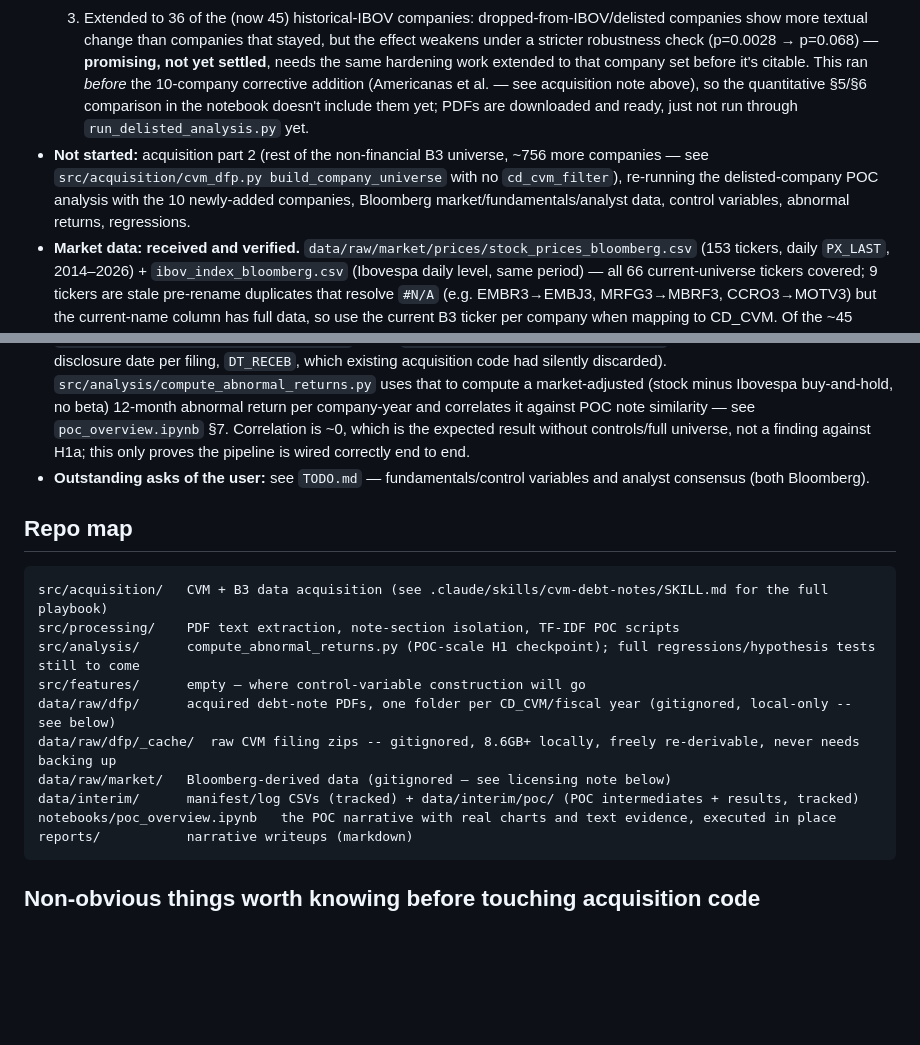
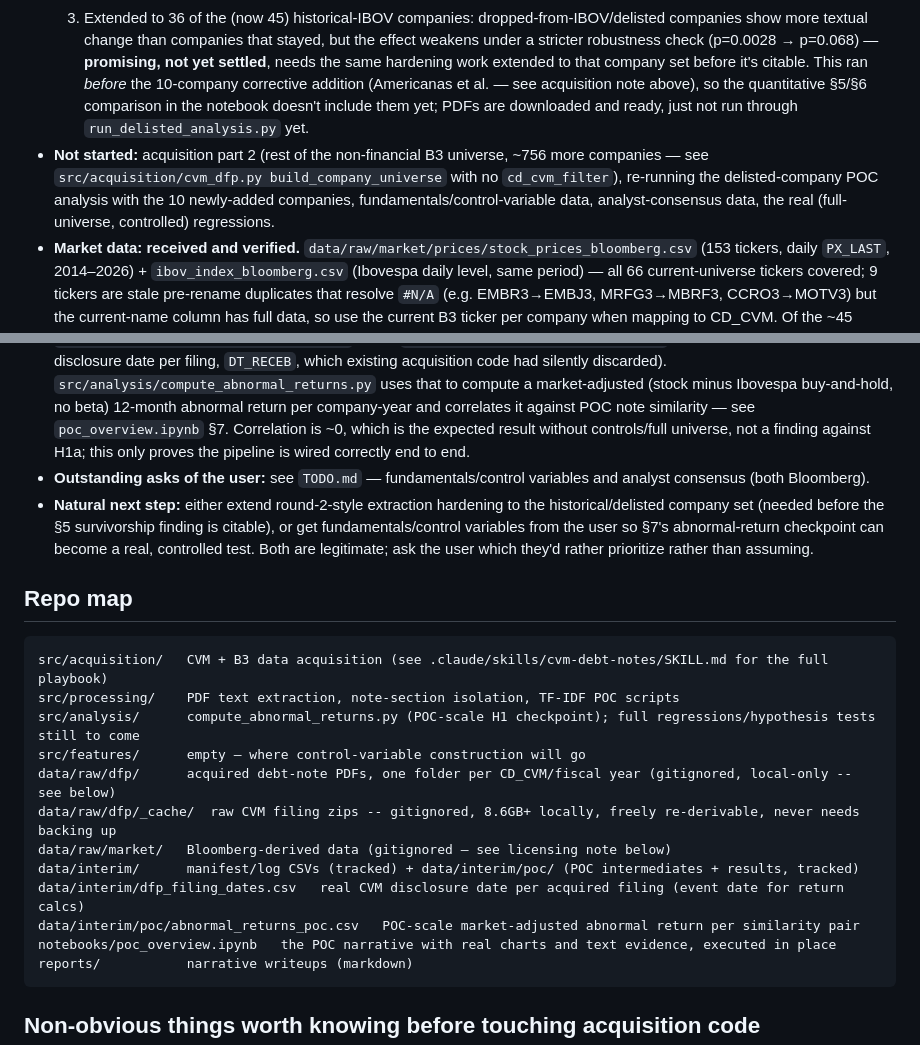
Before and after one commit to Lukijon/Thesis, a Markdown page: CLAUDE.md, 2 parts joined by grey strips. Drawn GitHub-style; blank space fills up the shorter version.

Commit message:
Bring CLAUDE.md up to date with market data + H1 checkpoint work
Fixes a stale "not started" line that contradicted the status above it,
adds the two new data/interim reference files to the repo map, and adds a
next-step pointer so a fresh session can pick up quickly.

````diff
--- a/CLAUDE.md
+++ b/CLAUDE.md
@@ -15,10 +15,11 @@ The user is doing the actual academic work; this repo is the data/code side. The
   1. Does the TF-IDF idea hold up at all? Yes, where extraction is reliable.
   2. Hardened the note-extraction heuristic (4 real bugs fixed) — reliable-cohort mean similarity 0.75 → 0.87.
   3. Extended to 36 of the (now 45) historical-IBOV companies: dropped-from-IBOV/delisted companies show more textual change than companies that stayed, but the effect weakens under a stricter robustness check (p=0.0028 → p=0.068) — **promising, not yet settled**, needs the same hardening work extended to that company set before it's citable. This ran *before* the 10-company corrective addition (Americanas et al. — see acquisition note above), so the quantitative §5/§6 comparison in the notebook doesn't include them yet; PDFs are downloaded and ready, just not run through `run_delisted_analysis.py` yet.
-- **Not started:** acquisition part 2 (rest of the non-financial B3 universe, ~756 more companies — see `src/acquisition/cvm_dfp.py build_company_universe` with no `cd_cvm_filter`), re-running the delisted-company POC analysis with the 10 newly-added companies, Bloomberg market/fundamentals/analyst data, control variables, abnormal returns, regressions.
+- **Not started:** acquisition part 2 (rest of the non-financial B3 universe, ~756 more companies — see `src/acquisition/cvm_dfp.py build_company_universe` with no `cd_cvm_filter`), re-running the delisted-company POC analysis with the 10 newly-added companies, fundamentals/control-variable data, analyst-consensus data, the real (full-universe, controlled) regressions.
 - **Market data: received and verified.** `data/raw/market/prices/stock_prices_bloomberg.csv` (153 tickers, daily `PX_LAST`, 2014–2026) + `ibov_index_bloomberg.csv` (Ibovespa daily level, same period) — all 66 current-universe tickers covered; 9 tickers are stale pre-rename duplicates that resolve `#N/A` (e.g. EMBR3→EMBJ3, MRFG3→MBRF3, CCRO3→MOTV3) but the current-name column has full data, so use the current B3 ticker per company when mapping to CD_CVM. Of the ~45 historical/delisted companies, ~40 resolve to a current tradeable ticker (via B3's live registry); the rest (Souza Cruz, MMX, Fibria, etc.) are genuinely gone from the market (went private/merged/bankrupt) — a real gap, not a data bug. See `TODO.md` for full notes.
 - **First H1 checkpoint: done, pipeline runs end-to-end, no signal yet (expected).** `src/acquisition/build_filing_dates.py` builds `data/interim/dfp_filing_dates.csv` (993 rows — the actual CVM disclosure date per filing, `DT_RECEB`, which existing acquisition code had silently discarded). `src/analysis/compute_abnormal_returns.py` uses that to compute a market-adjusted (stock minus Ibovespa buy-and-hold, no beta) 12-month abnormal return per company-year and correlates it against POC note similarity — see `poc_overview.ipynb` §7. Correlation is ~0, which is the expected result without controls/full universe, not a finding against H1a; this only proves the pipeline is wired correctly end to end.
 - **Outstanding asks of the user:** see `TODO.md` — fundamentals/control variables and analyst consensus (both Bloomberg).
+- **Natural next step:** either extend round-2-style extraction hardening to the historical/delisted company set (needed before the §5 survivorship finding is citable), or get fundamentals/control variables from the user so §7's abnormal-return checkpoint can become a real, controlled test. Both are legitimate; ask the user which they'd rather prioritize rather than assuming.
 
 ## Repo map
 
@@ -31,6 +32,8 @@ data/raw/dfp/      acquired debt-note PDFs, one folder per CD_CVM/fiscal year (g
 data/raw/dfp/_cache/  raw CVM filing zips -- gitignored, 8.6GB+ locally, freely re-derivable, never needs backing up
 data/raw/market/   Bloomberg-derived data (gitignored — see licensing note below)
 data/interim/      manifest/log CSVs (tracked) + data/interim/poc/ (POC intermediates + results, tracked)
+data/interim/dfp_filing_dates.csv   real CVM disclosure date per acquired filing (event date for return calcs)
+data/interim/poc/abnormal_returns_poc.csv   POC-scale market-adjusted abnormal return per similarity pair
 notebooks/poc_overview.ipynb   the POC narrative with real charts and text evidence, executed in place
 reports/           narrative writeups (markdown)
 ```
````
